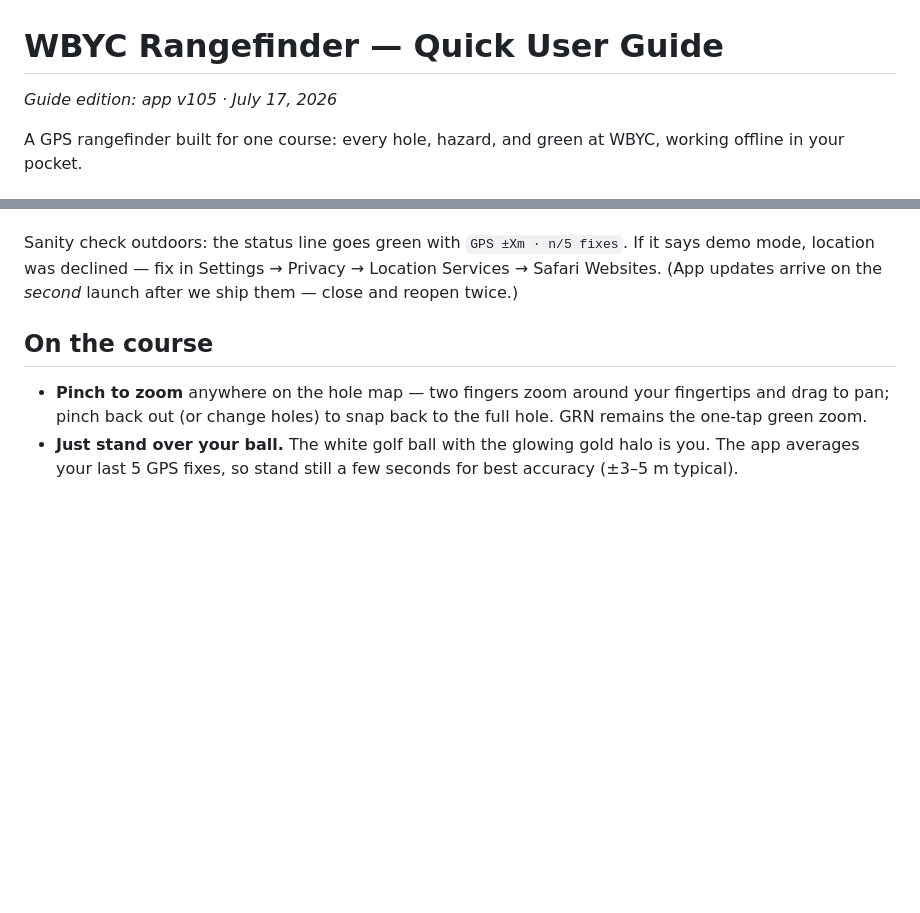
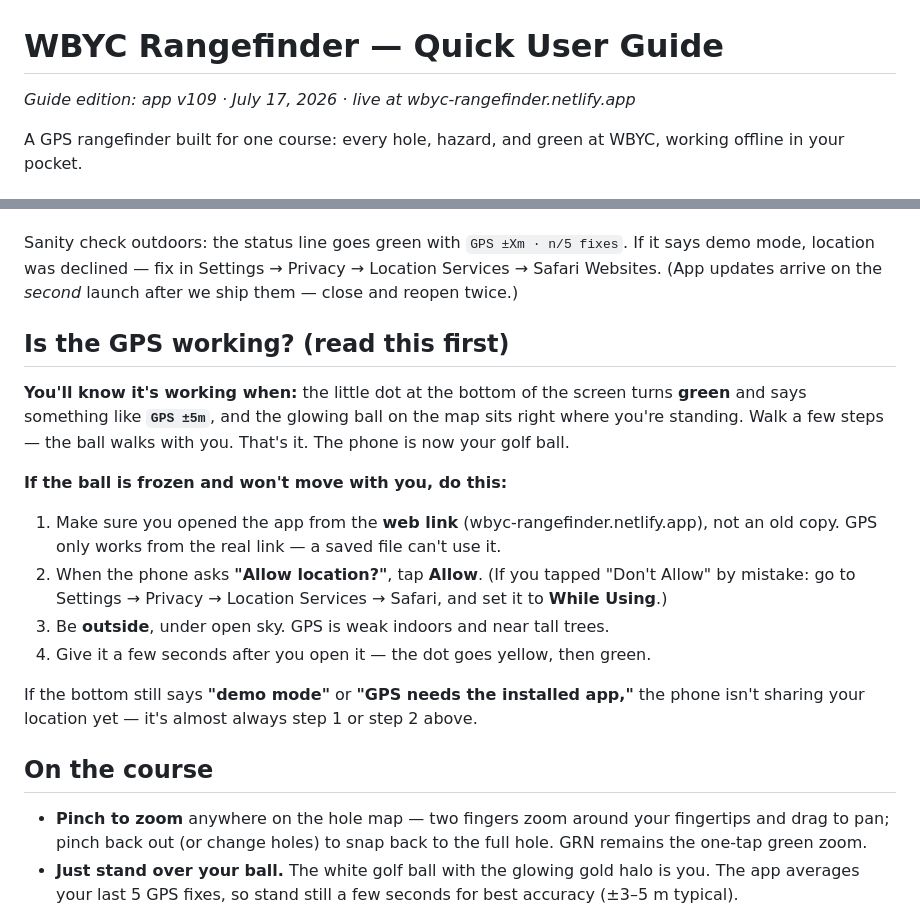
Before and after one commit to kitartig/WBYC-Rangefinder, a Markdown page: wbyc-user-guide.md, 2 parts joined by grey strips. Rendered like a GitHub page; blank space fills up the shorter version.

Commit message:
Guide: plain-language 'is GPS working?' + 'frozen ball' troubleshooting section; edition → v109 with live URL

```diff
--- a/wbyc-user-guide.md
+++ b/wbyc-user-guide.md
@@ -1,6 +1,6 @@
 # WBYC Rangefinder — Quick User Guide
 
-*Guide edition: app v105 · July 17, 2026*
+*Guide edition: app v109 · July 17, 2026 · live at wbyc-rangefinder.netlify.app*
 
 A GPS rangefinder built for one course: every hole, hazard, and green at WBYC, working offline in your pocket.
 
@@ -49,6 +49,19 @@ Change your name anytime by tapping it; clear it to go anonymous. Rounds you nev
 4. From then on, launch it from the home-screen icon like any app — full screen, works offline, keeps the display awake during a round.
 
 Sanity check outdoors: the status line goes green with `GPS ±Xm · n/5 fixes`. If it says demo mode, location was declined — fix in Settings → Privacy → Location Services → Safari Websites. (App updates arrive on the *second* launch after we ship them — close and reopen twice.)
+
+## Is the GPS working? (read this first)
+
+**You'll know it's working when:** the little dot at the bottom of the screen turns **green** and says something like **`GPS ±5m`**, and the glowing ball on the map sits right where you're standing. Walk a few steps — the ball walks with you. That's it. The phone is now your golf ball.
+
+**If the ball is frozen and won't move with you, do this:**
+
+1. Make sure you opened the app from the **web link** (wbyc-rangefinder.netlify.app), not an old copy. GPS only works from the real link — a saved file can't use it.
+2. When the phone asks **"Allow location?"**, tap **Allow**. (If you tapped "Don't Allow" by mistake: go to Settings → Privacy → Location Services → Safari, and set it to **While Using**.)
+3. Be **outside**, under open sky. GPS is weak indoors and near tall trees.
+4. Give it a few seconds after you open it — the dot goes yellow, then green.
+
+If the bottom still says **"demo mode"** or **"GPS needs the installed app,"** the phone isn't sharing your location yet — it's almost always step 1 or step 2 above.
 
 ## On the course
 
```
